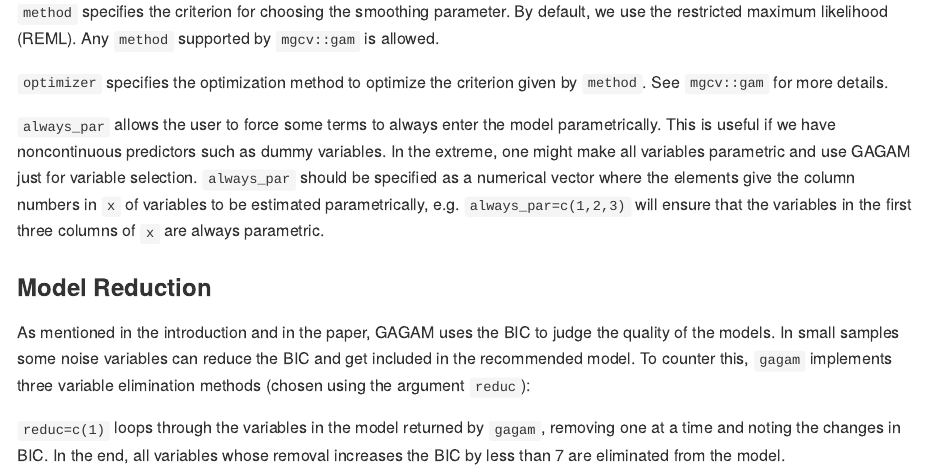
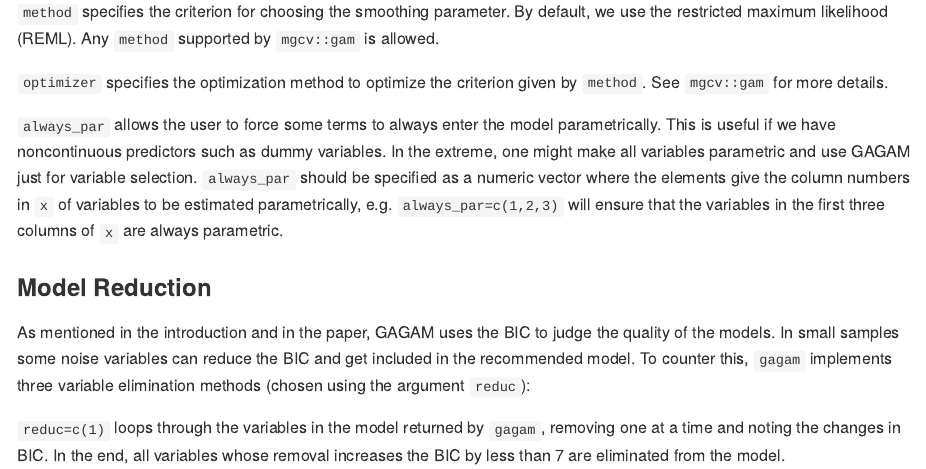
Before and after one commit to markcus1/gagam, an R Markdown document (README.Rmd): the page in a window 1100 px wide, from 4550 px down. The pictures show the output file README.md that the author committed with the source, drawn offline in the style of GitHub; long lines of code are wrapped.

Commit message:
April 15, 2020

```diff
--- a/README.Rmd
+++ b/README.Rmd
@@ -108,7 +108,7 @@ The user is allowed to specify a number of algorithm parameters*:
 
 `optimizer` specifies the optimization method to optimize the criterion given by `method`. See `mgcv::gam` for more details.
 
-`always_par` allows the user to force some terms to always enter the model parametrically. This is useful if we have noncontinuous predictors such as dummy variables. In the extreme, one might make all variables parametric and use GAGAM just for variable selection. `always_par` should be specified as a numerical vector where the elements give the column numbers in `x` of variables to be estimated parametrically, e.g. `always_par=c(1,2,3)` will ensure that the variables in the first three columns of `x` are always parametric.
+`always_par` allows the user to force some terms to always enter the model parametrically. This is useful if we have noncontinuous predictors such as dummy variables. In the extreme, one might make all variables parametric and use GAGAM just for variable selection. `always_par` should be specified as a numeric vector where the elements give the column numbers in `x` of variables to be estimated parametrically, e.g. `always_par=c(1,2,3)` will ensure that the variables in the first three columns of `x` are always parametric.
 
 ### Model Reduction
 As mentioned in the introduction and in the paper, GAGAM uses the BIC to judge the quality of the models. In small samples some noise variables can reduce the BIC and get included in the recommended model. To counter this, `gagam` implements three variable elimination methods (chosen using the argument `reduc`):
```
Also changed, not shown: vignettes/GAGAM-Guide.Rmd (+1 -1 lines), GAGAMpaper.pdf, README.md.
